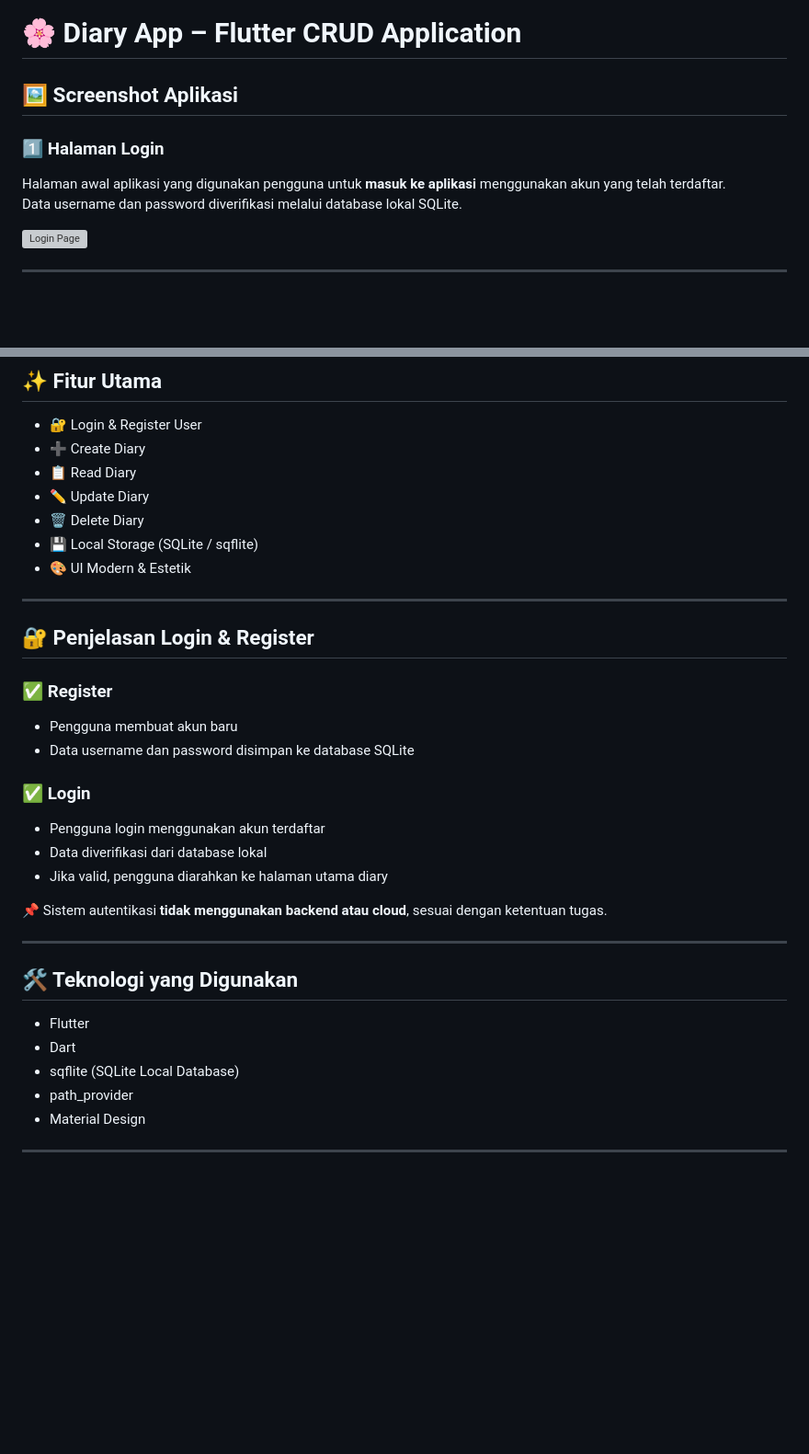
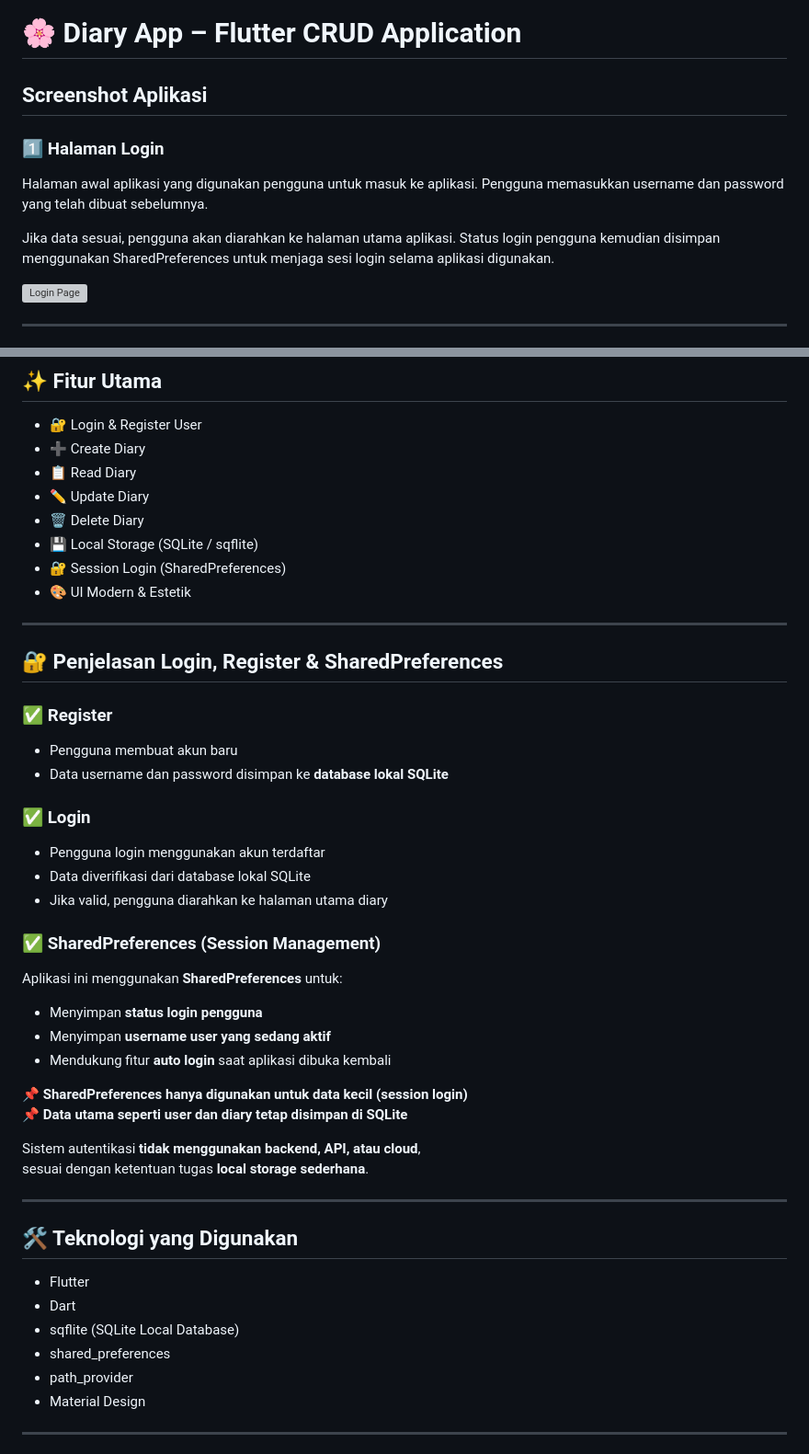
Before and after one commit to LitaAlentina287/diary-app-crud, a Markdown page: README.md, 2 parts joined by grey strips. Shown at 92% size. Drawn GitHub-style; blank space fills up the shorter version; grey boxes are pictures that could not be loaded.

```diff
--- a/README.md
+++ b/README.md
@@ -1,10 +1,13 @@
 # 🌸 Diary App – Flutter CRUD Application
 
-## 🖼️ Screenshot Aplikasi
+## Screenshot Aplikasi
 
 ### 1️⃣ Halaman Login
-Halaman awal aplikasi yang digunakan pengguna untuk **masuk ke aplikasi** menggunakan akun yang telah terdaftar.
-Data username dan password diverifikasi melalui database lokal SQLite.
+Halaman awal aplikasi yang digunakan pengguna untuk masuk ke aplikasi.
+Pengguna memasukkan username dan password yang telah dibuat sebelumnya.
+
+Jika data sesuai, pengguna akan diarahkan ke halaman utama aplikasi.
+Status login pengguna kemudian disimpan menggunakan SharedPreferences untuk menjaga sesi login selama aplikasi digunakan.
 
 ![Login Page](screenshots/1login.png)
 
@@ -86,22 +89,33 @@ Project ini dibuat untuk memenuhi tugas **CRUD (Create, Read, Update, Delete)**
 - ✏️ Update Diary
 - 🗑️ Delete Diary
 - 💾 Local Storage (SQLite / sqflite)
+- 🔐 Session Login (SharedPreferences)
 - 🎨 UI Modern & Estetik
 
 ---
 
-## 🔐 Penjelasan Login & Register
+## 🔐 Penjelasan Login, Register & SharedPreferences
 
 ### ✅ Register
 - Pengguna membuat akun baru
-- Data username dan password disimpan ke database SQLite
+- Data username dan password disimpan ke **database lokal SQLite**
 
 ### ✅ Login
 - Pengguna login menggunakan akun terdaftar
-- Data diverifikasi dari database lokal
+- Data diverifikasi dari database lokal SQLite
 - Jika valid, pengguna diarahkan ke halaman utama diary
 
-📌 Sistem autentikasi **tidak menggunakan backend atau cloud**, sesuai dengan ketentuan tugas.
+### ✅ SharedPreferences (Session Management)
+Aplikasi ini menggunakan **SharedPreferences** untuk:
+- Menyimpan **status login pengguna**
+- Menyimpan **username user yang sedang aktif**
+- Mendukung fitur **auto login** saat aplikasi dibuka kembali
+
+📌 **SharedPreferences hanya digunakan untuk data kecil (session login)**
+📌 **Data utama seperti user dan diary tetap disimpan di SQLite**
+
+Sistem autentikasi **tidak menggunakan backend, API, atau cloud**,
+sesuai dengan ketentuan tugas **local storage sederhana**.
 
 ---
 
@@ -110,6 +124,7 @@ Project ini dibuat untuk memenuhi tugas **CRUD (Create, Read, Update, Delete)**
 - Flutter
 - Dart
 - sqflite (SQLite Local Database)
+- shared_preferences
 - path_provider
 - Material Design
 
```
Also changed, not shown: other parts of README.md (+3 -1 lines).
